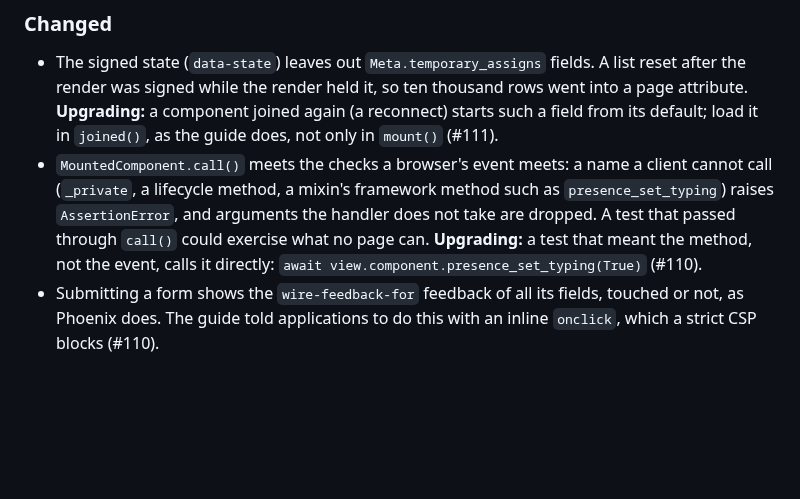
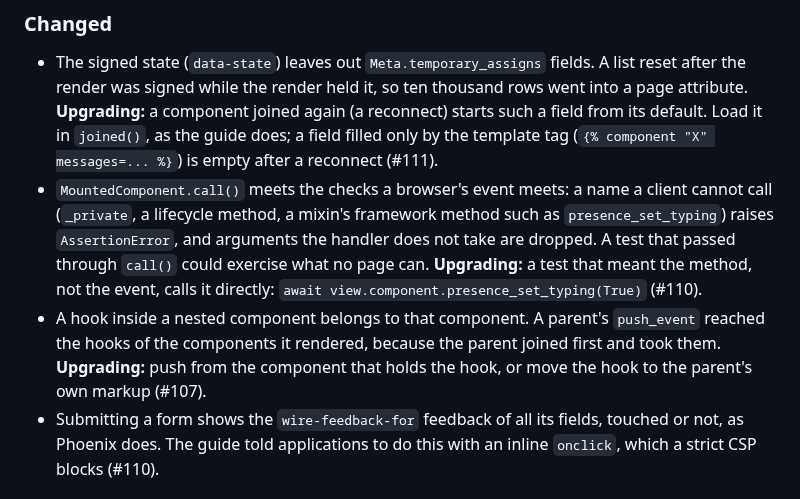
Before and after one commit to itda-work/django-wireview, a Markdown page: CHANGELOG.md, the part around the change. Drawn GitHub-style; blank space fills up the shorter version.

```diff
--- a/CHANGELOG.md
+++ b/CHANGELOG.md
@@ -45,13 +45,18 @@ The django-reactor era changelog (2.x) is preserved in
 - The signed state (`data-state`) leaves out `Meta.temporary_assigns` fields. A list reset after
   the render was signed while the render held it, so ten thousand rows went into a page
   attribute. **Upgrading:** a component joined again (a reconnect) starts such a field from its
-  default; load it in `joined()`, as the guide does, not only in `mount()` (#111).
+  default. Load it in `joined()`, as the guide does; a field filled only by the template tag
+  (`{% component "X" messages=... %}`) is empty after a reconnect (#111).
 - `MountedComponent.call()` meets the checks a browser's event meets: a name a client cannot
   call (`_private`, a lifecycle method, a mixin's framework method such as
   `presence_set_typing`) raises `AssertionError`, and arguments the handler does not take are
   dropped. A test that passed through `call()` could exercise what no page can. **Upgrading:**
   a test that meant the method, not the event, calls it directly:
   `await view.component.presence_set_typing(True)` (#110).
+- A hook inside a nested component belongs to that component. A parent's `push_event` reached
+  the hooks of the components it rendered, because the parent joined first and took them.
+  **Upgrading:** push from the component that holds the hook, or move the hook to the parent's
+  own markup (#107).
 - Submitting a form shows the `wire-feedback-for` feedback of all its fields, touched or not,
   as Phoenix does. The guide told applications to do this with an inline `onclick`, which a
   strict CSP blocks (#110).
```
Also changed, not shown: docs/ROADMAP.md (+4 -3 lines), docs/UPGRADING.md (+27 -0 lines).
